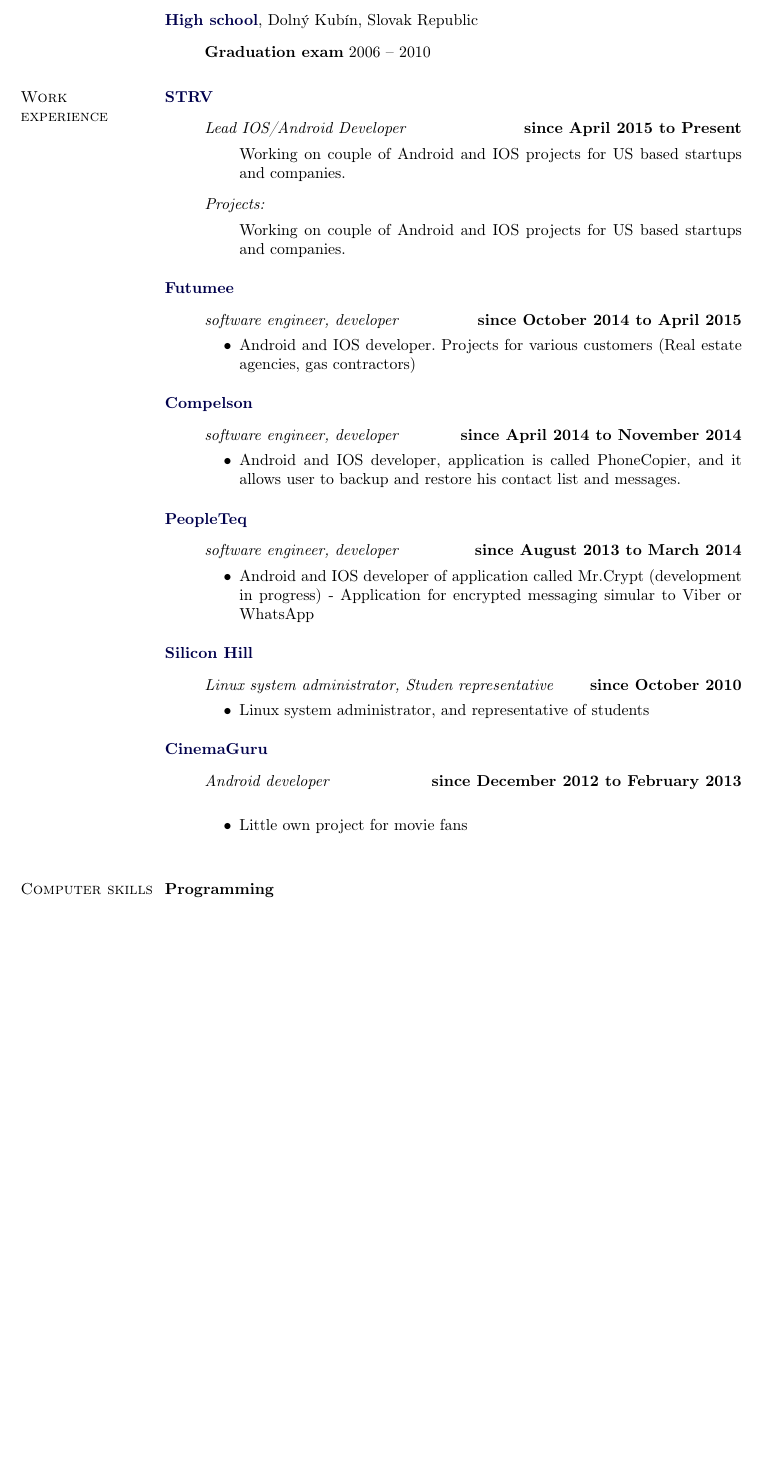
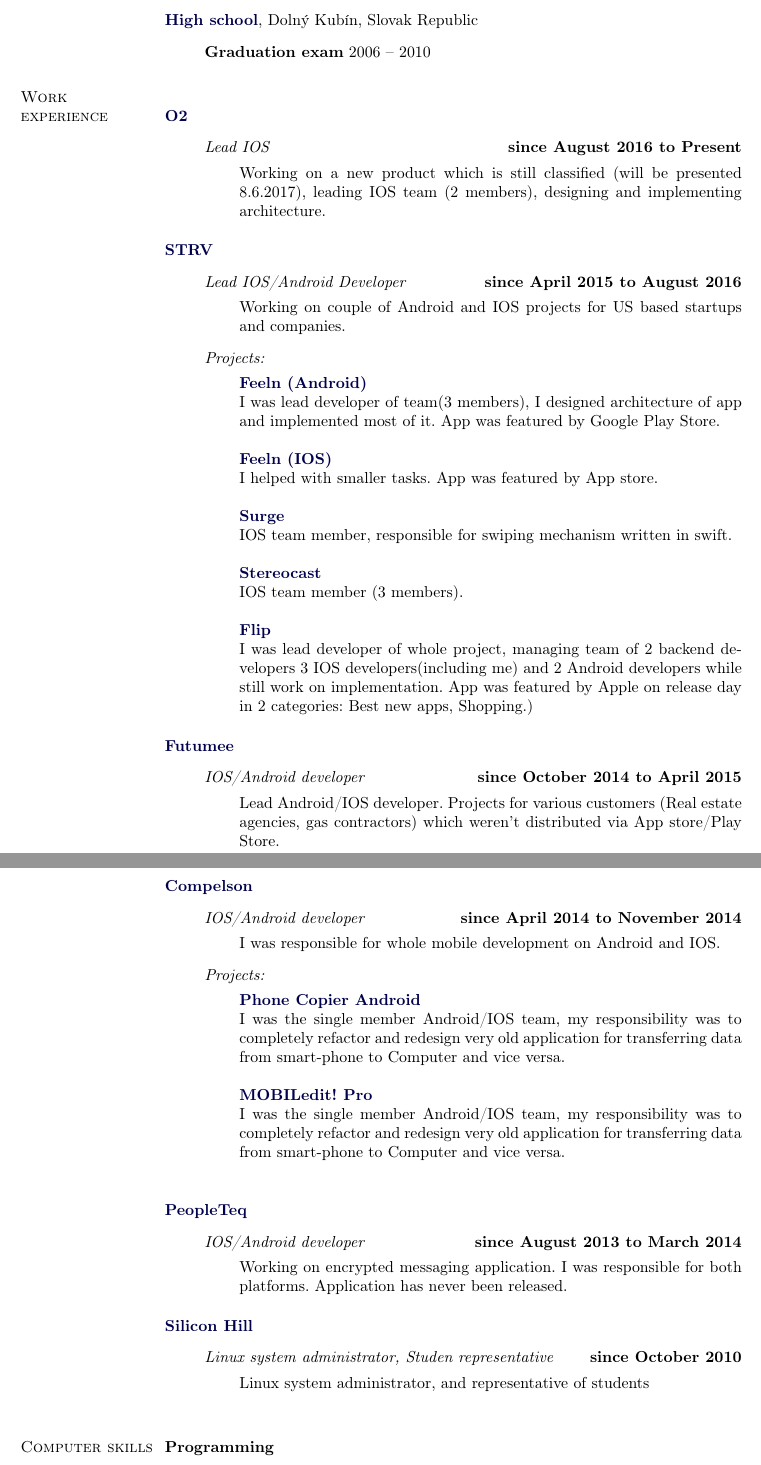
Before and after one commit to beretis/JozefMatusCV, a LaTeX CV (cv_en.tex): part of page 1 of 2 before the commit and two parts of pages 1 and 2 of 2 after it, the two joined at a grey line, cut so that both start at the same text, the shorter picture padded with empty space. Compiled offline with pdfLaTeX.

Commit message:
updated cv

```diff
--- a/cv_en.tex
+++ b/cv_en.tex
@@ -262,18 +262,48 @@
 
 \section{Work experience}
 %
+
+\href{https://www.o2.cz}{\textbf{O2}}
+\begin{outerlist}
+  \item[] \textit{Lead IOS}%
+          \hfill \textbf{since August 2016 to Present}
+  \begin{innerlist}
+    \item[] Working on a new product which is still classified (will be presented 8.6.2017), leading IOS team (2 members), designing and implementing architecture.
+  \end{innerlist}
+
+\end{outerlist}
+
+\blankline
+
 \href{http://www.strv.com/}{\textbf{STRV}}
 \begin{outerlist}
   \item[] \textit{Lead IOS/Android Developer}%
-          \hfill \textbf{since April 2015 to Present}
+          \hfill \textbf{since April 2015 to August 2016}
   \begin{innerlist}
     \item[] Working on couple of Android and IOS projects for US based startups
 and companies.
   \end{innerlist}
     \item[] \textit{Projects:}%
     	 \begin{innerlist}
-	 	 \item[] Working on couple of Android and IOS projects for US based startups
-and companies.
+	 	 \item[]  \href{https://play.google.com/store/apps/details?id=com.feeln.android}{\textbf{Feeln (Android)}} \newline
+		 I was lead developer of team(3 members), I designed architecture of app
+and implemented most of it. App was featured by Google Play Store.
+		\newline
+	 	 \item[]  \href{https://itunes.apple.com/us/app/feeln/id472567577?mt=8}{\textbf{Feeln (IOS)}} \newline
+		 I helped with smaller tasks. App was featured by App store.
+		 \newline
+	 	 \item[]  \href{https://itunes.apple.com/us/app/surge-gay-dating-app-for-gay/id709551897?mt=8}{\textbf{Surge}} \newline
+		 IOS team member, responsible for swiping mechanism written in
+swift.
+		\newline
+	 	 \item[]  \href{https://itunes.apple.com/us/app/stereocast-exclusive-music/id1027457656?mt=8}{\textbf{Stereocast}} \newline
+		 IOS team member (3 members).
+		 \newline
+	 	 \item[]  \href{https://itunes.apple.com/us/app/flip-everyones-sneaker-connect/id961287853?mt=8}{\textbf{Flip}} \newline
+		  I was lead developer of whole project, managing
+team of 2 backend developers 3 IOS developers(including me) and 2
+Android developers while still work on implementation. App was featured
+by Apple on release day in 2 categories: Best new apps, Shopping.)
 	 \end{innerlist}
 \end{outerlist}
 
@@ -281,10 +311,12 @@
 
 \href{http://www.futumee.com/}{\textbf{Futumee}}
 \begin{outerlist}
-  \item[] \textit{software engineer, developer}%
+  \item[] \textit{IOS/Android developer}%
           \hfill \textbf{since October 2014 to April 2015}
   \begin{innerlist}
-    \item Android and IOS developer. Projects for various customers (Real estate agencies, gas contractors)
+    \item[] Lead Android/IOS developer. Projects for various customers (Real
+estate agencies, gas contractors) which weren't distributed via App store/Play
+Store.
   \end{innerlist}
 \end{outerlist}
 
@@ -292,11 +324,24 @@
 
 \href{http://www.mobiledit.com/}{\textbf{Compelson}}
 \begin{outerlist}
-  \item[] \textit{software engineer, developer}%
+  \item[] \textit{IOS/Android developer}%
           \hfill \textbf{since April 2014 to November 2014}
   \begin{innerlist}
-    \item Android and IOS developer, application is called PhoneCopier, and it allows user to backup and restore his contact list and messages.
+    \item[] I was responsible for whole mobile development on Android and IOS.
   \end{innerlist}
+  \item[] \textit{Projects:}%
+  \begin{innerlist}
+	 	 \item[]  \href{https://play.google.com/store/apps/details?id=com.compelson.migrator&hl=sk}{\textbf{Phone Copier Android}} \newline
+		 I was the single member Android/IOS team, my responsibility was to
+completely refactor and redesign very old application for transferring data
+from smart-phone to Computer and vice versa.
+		\newline
+	 	 \item[]  \href{https://itunes.apple.com/us/app/mobiledit!-pro/id547602472?mt=8}{\textbf{MOBILedit! Pro}} \newline
+		 I was the single member Android/IOS team, my responsibility was to
+completely refactor and redesign very old application for transferring data
+from smart-phone to Computer and vice versa.
+		 \newline
+	 \end{innerlist}
 \end{outerlist}
 
 \blankline
@@ -304,10 +349,11 @@
 
 \href{http://www.peopleteq.com/}{\textbf{PeopleTeq}}
 \begin{outerlist}
-  \item[] \textit{software engineer, developer}%
+  \item[] \textit{IOS/Android developer}%
           \hfill \textbf{since August 2013 to March 2014}
   \begin{innerlist}
-    \item Android and IOS developer of application called Mr.Crypt (development in progress) - Application for encrypted messaging simular to Viber or WhatsApp
+    \item[] Working on encrypted messaging application. I was responsible for both
+platforms. Application has never been released.
   \end{innerlist}
 \end{outerlist}
 
@@ -318,18 +364,7 @@
   \item[] \textit{Linux system administrator, Studen representative}%
         \hfill \textbf{since October 2010}
   \begin{innerlist}
-    \item Linux system administrator, and representative of students
-  \end{innerlist}
-\end{outerlist}
-
-\blankline
-
-\href{https://play.google.com/store/apps/details?id=beretis.cinemaguru&hl=cs}{\textbf{CinemaGuru}}
-\begin{outerlist}
-  \item[] \textit{Android developer}
-        \hfill \textbf{since December 2012 to February 2013} \\
-  \begin{innerlist}
-    \item Little own project for movie fans
+    \item[] Linux system administrator, and representative of students
   \end{innerlist}
 \end{outerlist}
 
```
Also changed, not shown: cv_en.pdf (added), cv_en.tex (4 more changed lines).
